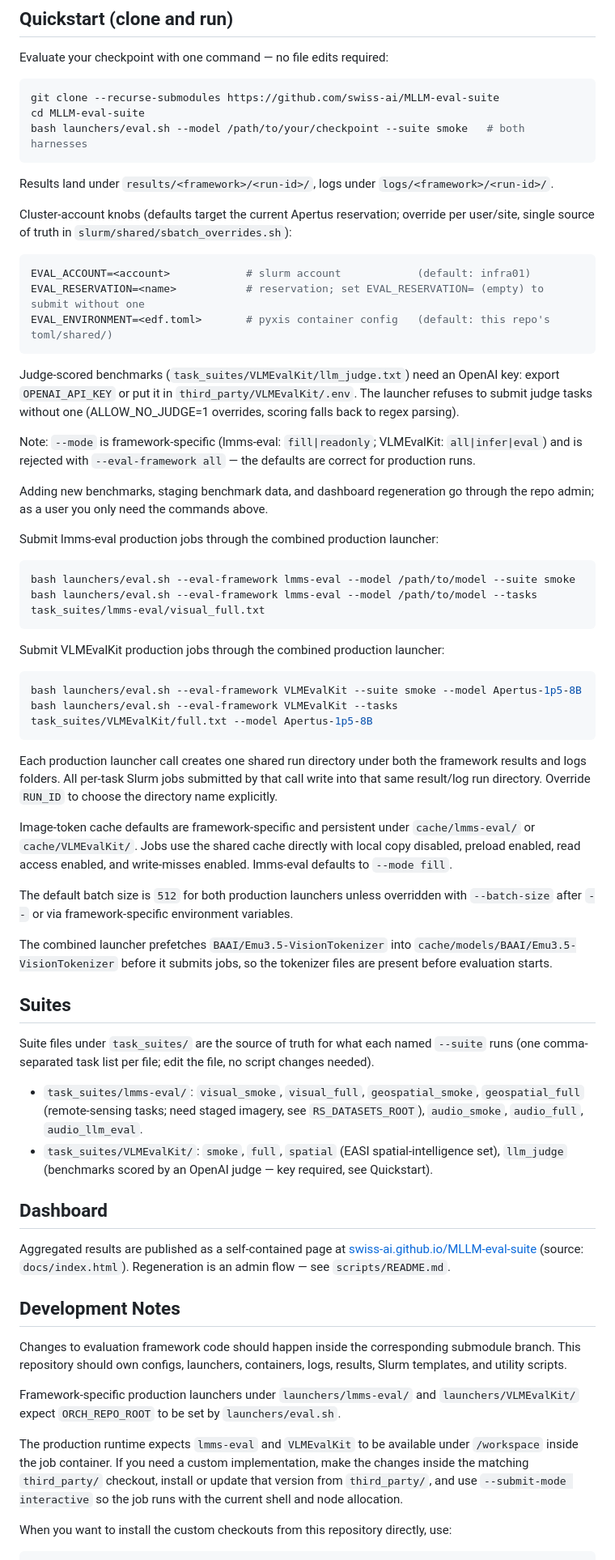
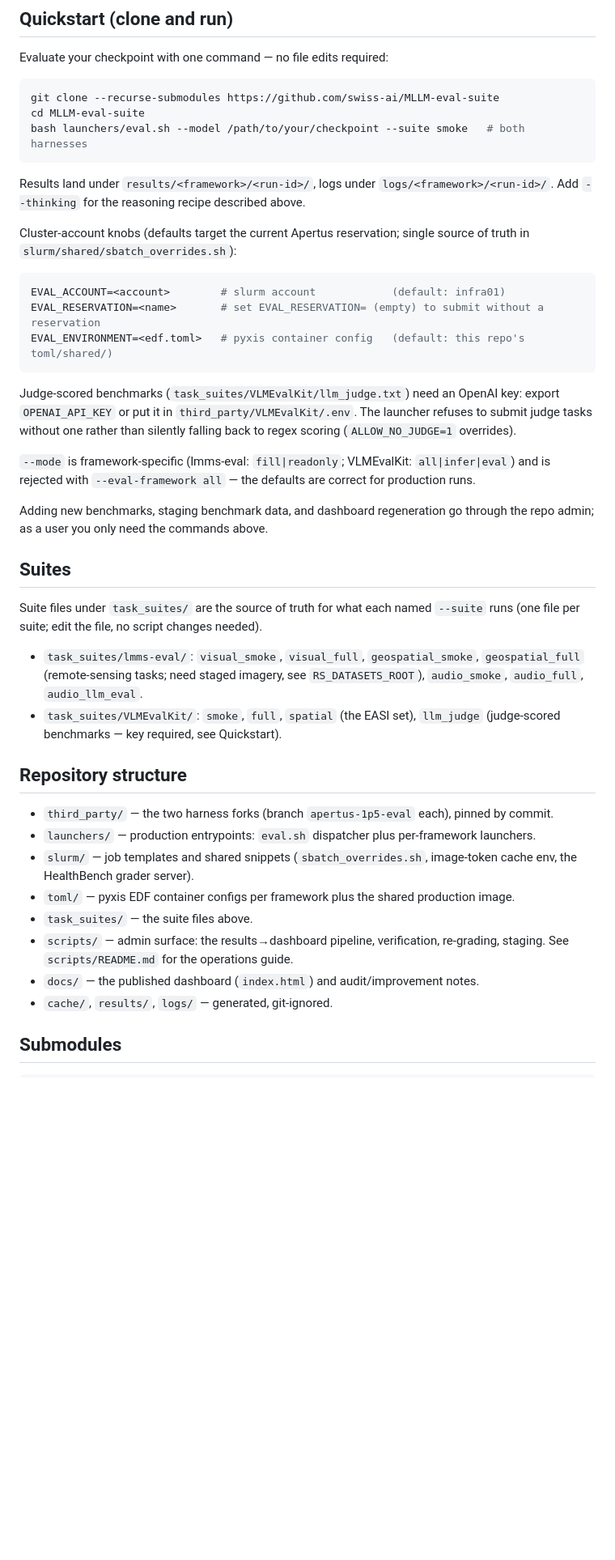
Before and after one commit to swiss-ai/MLLM-eval-suite, a Markdown page: README.md, the part around one of its changes. Shown at 81% size. GitHub-like rendering; blank space fills up the shorter version.

````diff
--- a/README.md
+++ b/README.md
@@ -59,73 +68,51 @@ bash launchers/eval.sh --model /path/to/your/checkpoint --suite smoke   # both h
 ```
 
 Results land under `results/<framework>/<run-id>/`, logs under `logs/<framework>/<run-id>/`.
+Add `--thinking` for the reasoning recipe described above.
 
-Cluster-account knobs (defaults target the current Apertus reservation; override per user/site,
-single source of truth in `slurm/shared/sbatch_overrides.sh`):
+Cluster-account knobs (defaults target the current Apertus reservation; single source of truth in
+`slurm/shared/sbatch_overrides.sh`):
 
 ```bash
-EVAL_ACCOUNT=<account>            # slurm account            (default: infra01)
-EVAL_RESERVATION=<name>           # reservation; set EVAL_RESERVATION= (empty) to submit without one
-EVAL_ENVIRONMENT=<edf.toml>       # pyxis container config   (default: this repo's toml/shared/)
+EVAL_ACCOUNT=<account>        # slurm account            (default: infra01)
+EVAL_RESERVATION=<name>       # set EVAL_RESERVATION= (empty) to submit without a reservation
+EVAL_ENVIRONMENT=<edf.toml>   # pyxis container config   (default: this repo's toml/shared/)
 ```
 
 Judge-scored benchmarks (`task_suites/VLMEvalKit/llm_judge.txt`) need an OpenAI key: export
 `OPENAI_API_KEY` or put it in `third_party/VLMEvalKit/.env`. The launcher refuses to submit judge
-tasks without one (ALLOW_NO_JUDGE=1 overrides, scoring falls back to regex parsing).
+tasks without one rather than silently falling back to regex scoring (`ALLOW_NO_JUDGE=1` overrides).
 
-Note: `--mode` is framework-specific (lmms-eval: `fill|readonly`; VLMEvalKit: `all|infer|eval`)
-and is rejected with `--eval-framework all` — the defaults are correct for production runs.
+`--mode` is framework-specific (lmms-eval: `fill|readonly`; VLMEvalKit: `all|infer|eval`) and is
+rejected with `--eval-framework all` — the defaults are correct for production runs.
 
 Adding new benchmarks, staging benchmark data, and dashboard regeneration go through the repo
 admin; as a user you only need the commands above.
 
-Submit lmms-eval production jobs through the combined production launcher:
-
-```bash
-bash launchers/eval.sh --eval-framework lmms-eval --model /path/to/model --suite smoke
-bash launchers/eval.sh --eval-framework lmms-eval --model /path/to/model --tasks task_suites/lmms-eval/visual_full.txt
-```
-
-Submit VLMEvalKit production jobs through the combined production launcher:
-
-```bash
-bash launchers/eval.sh --eval-framework VLMEvalKit --suite smoke --model Apertus-1p5-8B
-bash launchers/eval.sh --eval-framework VLMEvalKit --tasks task_suites/VLMEvalKit/full.txt --model Apertus-1p5-8B
-```
-
-Each production launcher call creates one shared run directory under both the framework results and logs folders. All per-task Slurm jobs submitted by that call write into that same result/log run directory. Override `RUN_ID` to choose the directory name explicitly.
-
-Image-token cache defaults are framework-specific and persistent under `cache/lmms-eval/` or `cache/VLMEvalKit/`. Jobs use the shared cache directly with local copy disabled, preload enabled, read access enabled, and write-misses enabled. lmms-eval defaults to `--mode fill`.
-
-The default batch size is `512` for both production launchers unless overridden with `--batch-size` after `--` or via framework-specific environment variables.
-
-The combined launcher prefetches `BAAI/Emu3.5-VisionTokenizer` into `cache/models/BAAI/Emu3.5-VisionTokenizer` before it submits jobs, so the tokenizer files are present before evaluation starts.
-
 ## Suites
 
 Suite files under `task_suites/` are the source of truth for what each named `--suite` runs
-(one comma-separated task list per file; edit the file, no script changes needed).
+(one file per suite; edit the file, no script changes needed).
 
 - `task_suites/lmms-eval/`: `visual_smoke`, `visual_full`, `geospatial_smoke`, `geospatial_full`
   (remote-sensing tasks; need staged imagery, see `RS_DATASETS_ROOT`), `audio_smoke`, `audio_full`,
   `audio_llm_eval`.
-- `task_suites/VLMEvalKit/`: `smoke`, `full`, `spatial` (EASI spatial-intelligence set),
-  `llm_judge` (benchmarks scored by an OpenAI judge — key required, see Quickstart).
+- `task_suites/VLMEvalKit/`: `smoke`, `full`, `spatial` (the EASI set), `llm_judge`
+  (judge-scored benchmarks — key required, see Quickstart).
 
-## Dashboard
+## Repository structure
 
-Aggregated results are published as a self-contained page at
-[swiss-ai.github.io/MLLM-eval-suite](https://swiss-ai.github.io/MLLM-eval-suite/) (source:
-`docs/index.html`). Regeneration is an admin flow — see `scripts/README.md`.
+- `third_party/` — the two harness forks (branch `apertus-1p5-eval` each), pinned by commit.
+- `launchers/` — production entrypoints: `eval.sh` dispatcher plus per-framework launchers.
+- `slurm/` — job templates and shared snippets (`sbatch_overrides.sh`, image-token cache env,
+  the HealthBench grader server).
+- `toml/` — pyxis EDF container configs per framework plus the shared production image.
+- `task_suites/` — the suite files above.
+- `scripts/` — admin surface: the results→dashboard pipeline, verification, re-grading, staging.
+  See `scripts/README.md` for the operations guide.
+- `docs/` — the published dashboard (`index.html`) and audit/improvement notes.
+- `cache/`, `results/`, `logs/` — generated, git-ignored.
 
-## Development Notes
-
-Changes to evaluation framework code should happen inside the corresponding submodule branch. This repository should own configs, launchers, containers, logs, results, Slurm templates, and utility scripts.
-
-Framework-specific production launchers under `launchers/lmms-eval/` and `launchers/VLMEvalKit/` expect `ORCH_REPO_ROOT` to be set by `launchers/eval.sh`.
-
-The production runtime expects `lmms-eval` and `VLMEvalKit` to be available under `/workspace` inside the job container. If you need a custom implementation, make the changes inside the matching `third_party/` checkout, install or update that version from `third_party/`, and use `--submit-mode interactive` so the job runs with the current shell and node allocation.
-
-When you want to install the custom checkouts from this repository directly, use:
+## Submodules
 
 ```bash
````
Also changed, not shown: other parts of README.md (+59 -43 lines).
